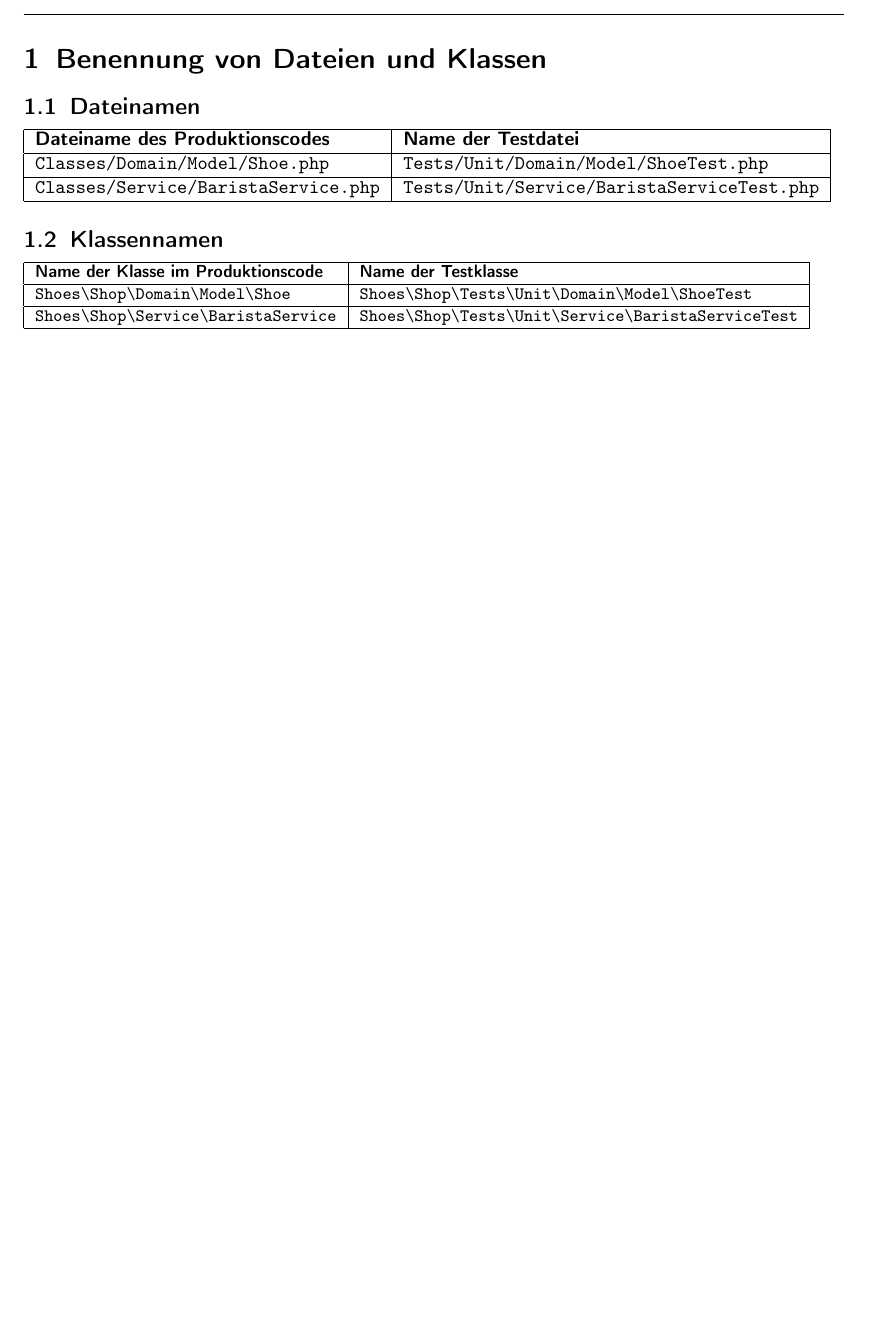
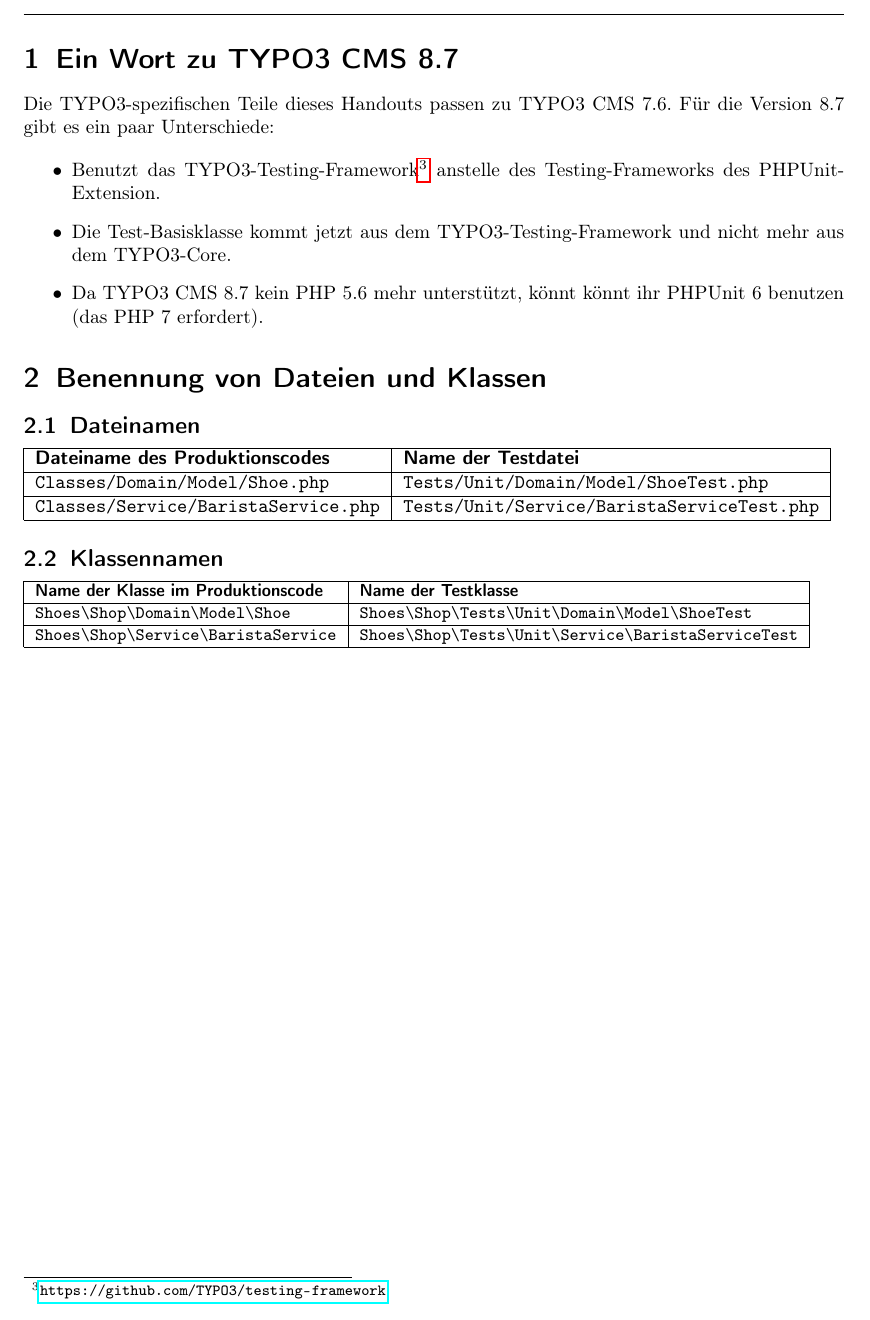
Before and after one commit to oliverklee/tdd-reader, a LaTeX document (tdd-cheatsheet-de.tex): part of page 3 of 18, cut at the place of the change, the shorter picture padded with empty space. Compiled offline with pdfLaTeX.

Commit message:
[TASK] Mention the differences in TYPO3 CMS 8.7

```diff
--- a/tdd-cheatsheet-de.tex
+++ b/tdd-cheatsheet-de.tex
@@ -41,10 +41,20 @@
 
 
 \pagebreak
-
 \tableofcontents
 
 \pagebreak
+\section{Ein Wort zu TYPO3 CMS 8.7}
+
+Die TYPO3-spezifischen Teile dieses Handouts passen zu TYPO3 CMS 7.6. Für die Version 8.7 gibt es ein paar Unterschiede:
+
+\begin{itemize}
+  \item Benutzt das TYPO3-Testing-Framework\footnote{\url{https://github.com/TYPO3/testing-framework}} anstelle des Testing-Frameworks des PHPUnit-Extension.
+  \item Die Test-Basisklasse kommt jetzt aus dem TYPO3-Testing-Framework und nicht mehr aus dem TYPO3-Core.
+  \item Da TYPO3 CMS 8.7 kein PHP 5.6 mehr unterstützt, könnt könnt ihr PHPUnit 6 benutzen (das PHP 7 erfordert).
+\end{itemize}
+
+
 
 \section{Benennung von Dateien und Klassen}
 
```
Also changed, not shown: tdd-cheatsheet.tex (+11 -1 lines), tdd-cheatsheet-de.pdf, tdd-cheatsheet.pdf.
